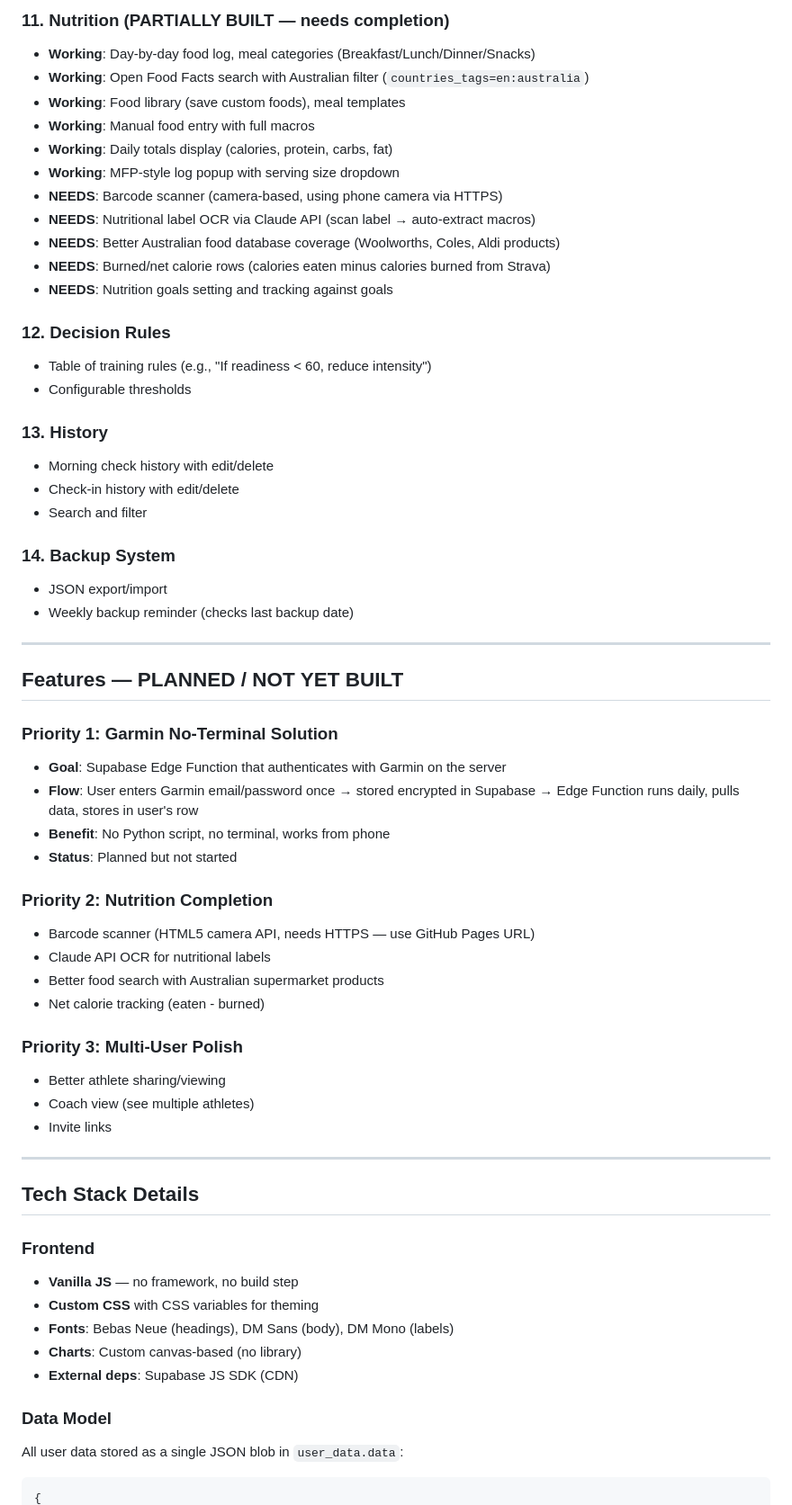
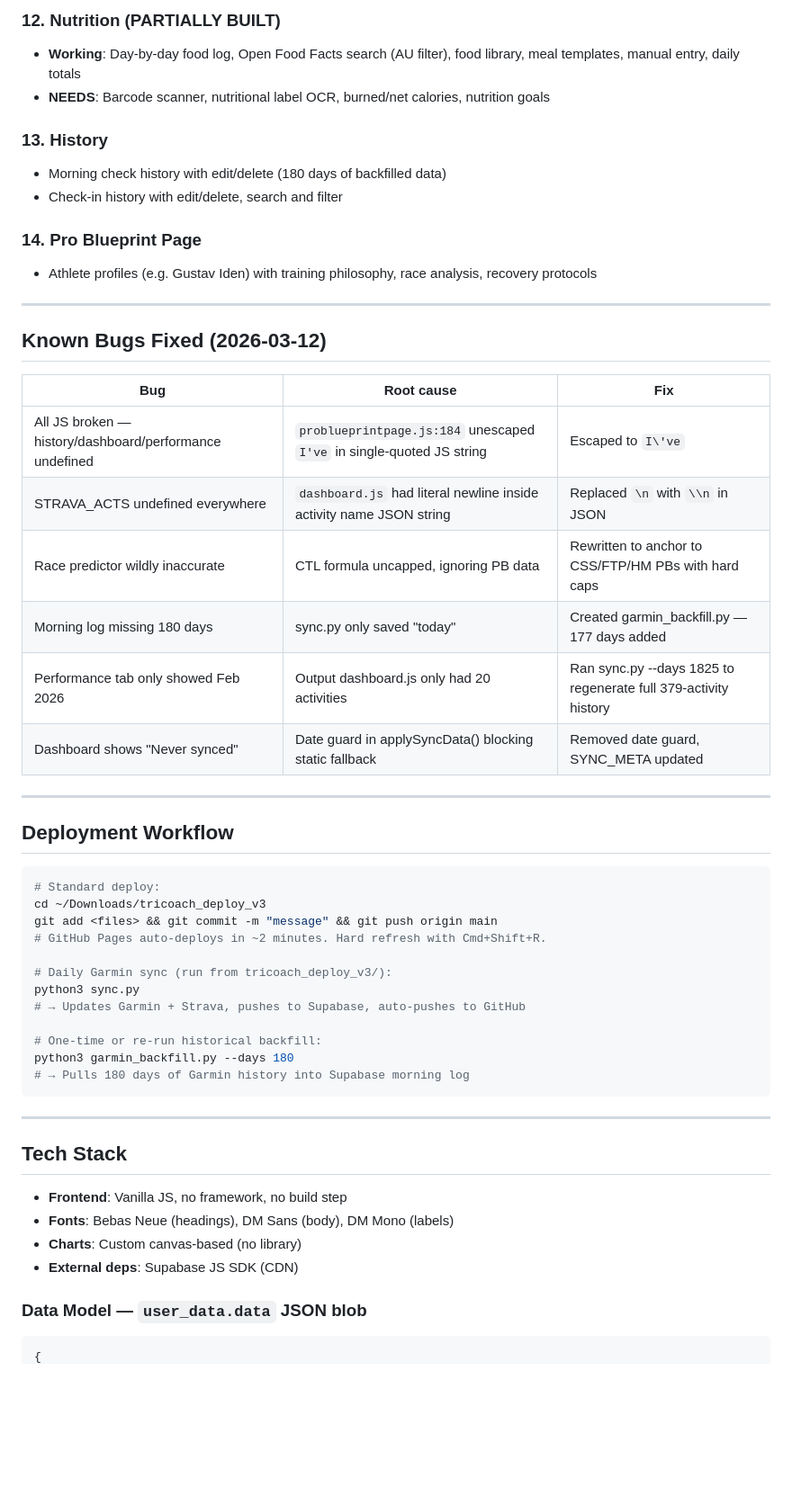
Before and after one commit to MagicManiac407/tricoach, a Markdown page: PROJECT.md, the part around one of its changes. Shown at 90% size. Rendered like a GitHub page; blank space fills up the shorter version.

Commit message:
docs: update PROJECT.md (2026-03-12)

````diff
--- a/PROJECT.md
+++ b/PROJECT.md
@@ -122,63 +157,56 @@ tricoach/
 
-### 11. Nutrition (PARTIALLY BUILT — needs completion)
-- **Working**: Day-by-day food log, meal categories (Breakfast/Lunch/Dinner/Snacks)
-- **Working**: Open Food Facts search with Australian filter (`countries_tags=en:australia`)
-- **Working**: Food library (save custom foods), meal templates
-- **Working**: Manual food entry with full macros
-- **Working**: Daily totals display (calories, protein, carbs, fat)
-- **Working**: MFP-style log popup with serving size dropdown
-- **NEEDS**: Barcode scanner (camera-based, using phone camera via HTTPS)
-- **NEEDS**: Nutritional label OCR via Claude API (scan label → auto-extract macros)
-- **NEEDS**: Better Australian food database coverage (Woolworths, Coles, Aldi products)
-- **NEEDS**: Burned/net calorie rows (calories eaten minus calories burned from Strava)
-- **NEEDS**: Nutrition goals setting and tracking against goals
-
-### 12. Decision Rules
-- Table of training rules (e.g., "If readiness < 60, reduce intensity")
-- Configurable thresholds
+### 12. Nutrition (PARTIALLY BUILT)
+- **Working**: Day-by-day food log, Open Food Facts search (AU filter), food library, meal templates, manual entry, daily totals
+- **NEEDS**: Barcode scanner, nutritional label OCR, burned/net calories, nutrition goals
 
 ### 13. History
-- Morning check history with edit/delete
-- Check-in history with edit/delete
-- Search and filter
+- Morning check history with edit/delete (180 days of backfilled data)
+- Check-in history with edit/delete, search and filter
 
-### 14. Backup System
-- JSON export/import
-- Weekly backup reminder (checks last backup date)
+### 14. Pro Blueprint Page
+- Athlete profiles (e.g. Gustav Iden) with training philosophy, race analysis, recovery protocols
 
 ---
 
-## Features — PLANNED / NOT YET BUILT
+## Known Bugs Fixed (2026-03-12)
 
-### Priority 1: Garmin No-Terminal Solution
-- **Goal**: Supabase Edge Function that authenticates with Garmin on the server
-- **Flow**: User enters Garmin email/password once → stored encrypted in Supabase → Edge Function runs daily, pulls data, stores in user's row
-- **Benefit**: No Python script, no terminal, works from phone
-- **Status**: Planned but not started
-
-### Priority 2: Nutrition Completion
-- Barcode scanner (HTML5 camera API, needs HTTPS — use GitHub Pages URL)
-- Claude API OCR for nutritional labels
-- Better food search with Australian supermarket products
-- Net calorie tracking (eaten - burned)
-
-### Priority 3: Multi-User Polish
-- Better athlete sharing/viewing
-- Coach view (see multiple athletes)
-- Invite links
+| Bug | Root cause | Fix |
+|-----|-----------|-----|
+| All JS broken — history/dashboard/performance undefined | `problueprintpage.js:184` unescaped `I've` in single-quoted JS string | Escaped to `I\'ve` |
+| STRAVA_ACTS undefined everywhere | `dashboard.js` had literal newline inside activity name JSON string | Replaced `\n` with `\\n` in JSON |
+| Race predictor wildly inaccurate | CTL formula uncapped, ignoring PB data | Rewritten to anchor to CSS/FTP/HM PBs with hard caps |
+| Morning log missing 180 days | sync.py only saved "today" | Created garmin_backfill.py — 177 days added |
+| Performance tab only showed Feb 2026 | Output dashboard.js only had 20 activities | Ran sync.py --days 1825 to regenerate full 379-activity history |
+| Dashboard shows "Never synced" | Date guard in applySyncData() blocking static fallback | Removed date guard, SYNC_META updated |
 
 ---
 
-## Tech Stack Details
+## Deployment Workflow
 
-### Frontend
-- **Vanilla JS** — no framework, no build step
-- **Custom CSS** with CSS variables for theming
+```bash
+# Standard deploy:
+cd ~/Downloads/tricoach_deploy_v3
+git add <files> && git commit -m "message" && git push origin main
+# GitHub Pages auto-deploys in ~2 minutes. Hard refresh with Cmd+Shift+R.
+
+# Daily Garmin sync (run from tricoach_deploy_v3/):
+python3 sync.py
+# → Updates Garmin + Strava, pushes to Supabase, auto-pushes to GitHub
+
+# One-time or re-run historical backfill:
+python3 garmin_backfill.py --days 180
+# → Pulls 180 days of Garmin history into Supabase morning log
+```
+
+---
+
+## Tech Stack
+
+- **Frontend**: Vanilla JS, no framework, no build step
 - **Fonts**: Bebas Neue (headings), DM Sans (body), DM Mono (labels)
 - **Charts**: Custom canvas-based (no library)
 - **External deps**: Supabase JS SDK (CDN)
 
-### Data Model
-All user data stored as a single JSON blob in `user_data.data`:
+### Data Model — `user_data.data` JSON blob
 ```json
 {
````
Also changed, not shown: other parts of PROJECT.md (+120 -102 lines).
